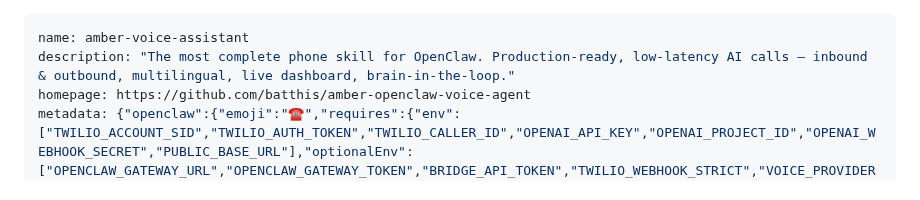
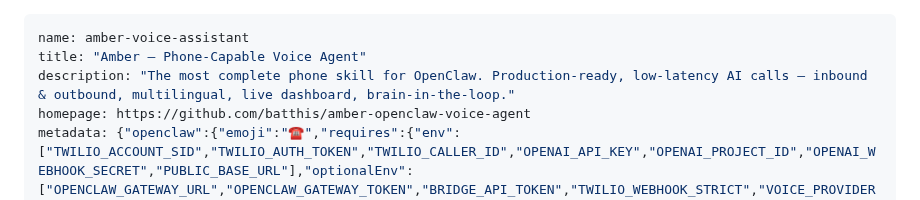
Before and after one commit to batthis/amber-openclaw-voice-agent, a Markdown page: SKILL.md, the part around the change. Drawn GitHub-style.

Commit message:
Add explicit title field to SKILL.md frontmatter
The title was being derived from the slug 'amber-voice-assistant'
and auto-converted to 'Amber Voice Assistant' by ClawHub.

Added explicit title field:
  title: "Amber — Phone-Capable Voice Agent"

This should now display correctly on ClawHub.

```diff
--- a/SKILL.md
+++ b/SKILL.md
@@ -1,5 +1,6 @@
 ---
 name: amber-voice-assistant
+title: "Amber — Phone-Capable Voice Agent"
 description: "The most complete phone skill for OpenClaw. Production-ready, low-latency AI calls — inbound & outbound, multilingual, live dashboard, brain-in-the-loop."
 homepage: https://github.com/batthis/amber-openclaw-voice-agent
 metadata: {"openclaw":{"emoji":"☎️","requires":{"env":["TWILIO_ACCOUNT_SID","TWILIO_AUTH_TOKEN","TWILIO_CALLER_ID","OPENAI_API_KEY","OPENAI_PROJECT_ID","OPENAI_WEBHOOK_SECRET","PUBLIC_BASE_URL"],"optionalEnv":["OPENCLAW_GATEWAY_URL","OPENCLAW_GATEWAY_TOKEN","BRIDGE_API_TOKEN","TWILIO_WEBHOOK_STRICT","VOICE_PROVIDER","VOICE_WEBHOOK_SECRET"],"anyBins":["node","ical-query"]},"primaryEnv":"OPENAI_API_KEY"}}
```
